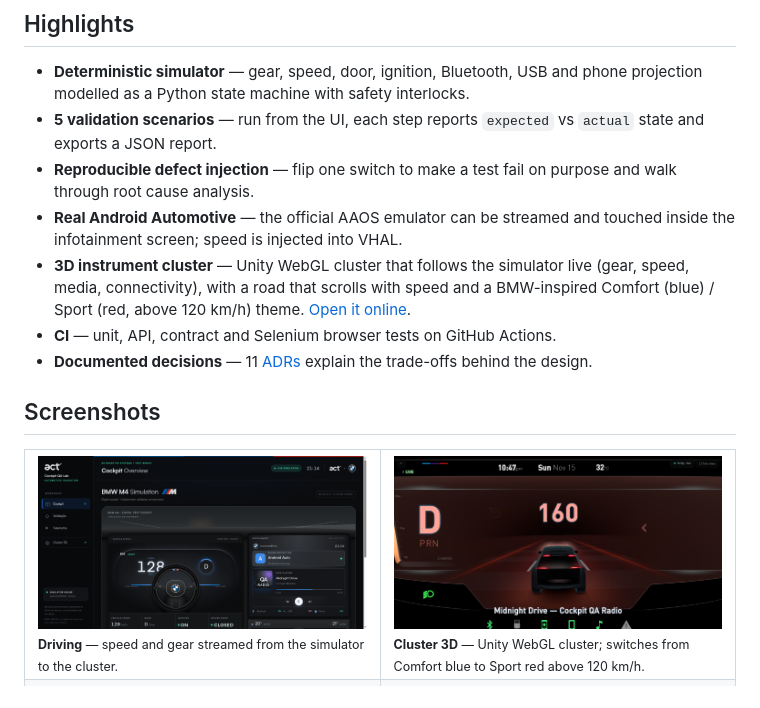
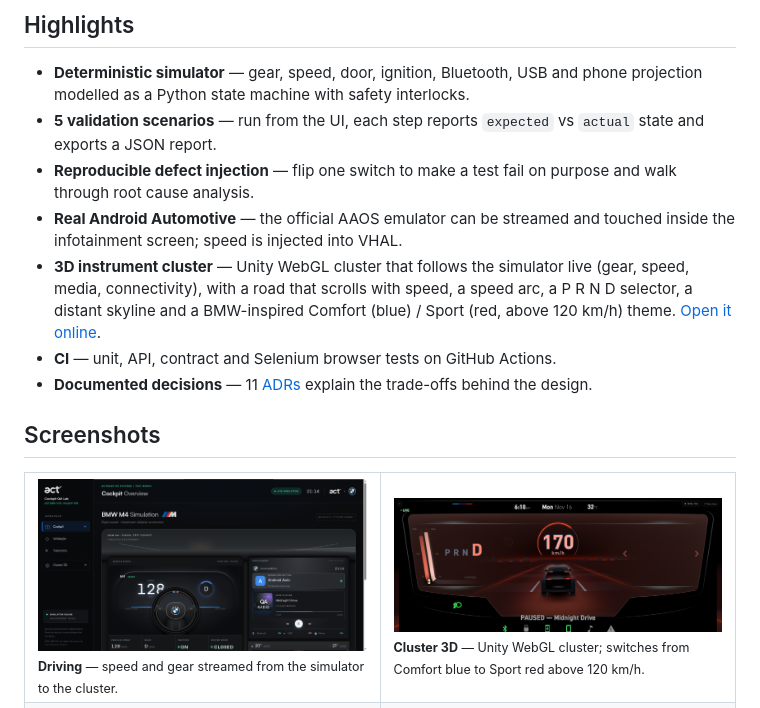
Before and after one commit to joaofiorentin1/cockpit-qa-lab, a Markdown page: README.md, the part around one of its changes. Drawn GitHub-style; pictures changed too: docs/images/cluster-3d.png.

Commit message:
feat(cluster): speed arc, km/h unit, P R N D selector, themed battery gauge and skyline
Co-Authored-By: Claude Opus 5.5 <noreply@anthropic.com>

```diff
--- a/README.md
+++ b/README.md
@@ -26,7 +26,7 @@ A Python state machine drives a visible cockpit, connectivity events, simulated
 - **5 validation scenarios** — run from the UI, each step reports `expected` vs `actual` state and exports a JSON report.
 - **Reproducible defect injection** — flip one switch to make a test fail on purpose and walk through root cause analysis.
 - **Real Android Automotive** — the official AAOS emulator can be streamed and touched inside the infotainment screen; speed is injected into VHAL.
-- **3D instrument cluster** — Unity WebGL cluster that follows the simulator live (gear, speed, media, connectivity), with a road that scrolls with speed and a BMW-inspired Comfort (blue) / Sport (red, above 120 km/h) theme. [Open it online](https://cockpit-qa-lab-ia85.onrender.com/unity/).
+- **3D instrument cluster** — Unity WebGL cluster that follows the simulator live (gear, speed, media, connectivity), with a road that scrolls with speed, a speed arc, a P R N D selector, a distant skyline and a BMW-inspired Comfort (blue) / Sport (red, above 120 km/h) theme. [Open it online](https://cockpit-qa-lab-ia85.onrender.com/unity/).
 - **CI** — unit, API, contract and Selenium browser tests on GitHub Actions.
 - **Documented decisions** — 11 [ADRs](docs/adr/README.md) explain the trade-offs behind the design.
 
```
Also changed, not shown: other parts of README.md (+1 -1 lines), 4 other files.
